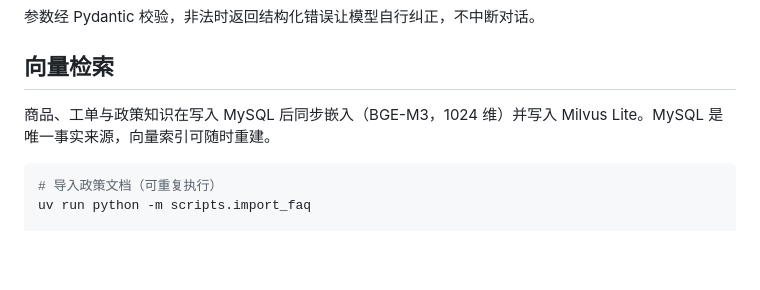
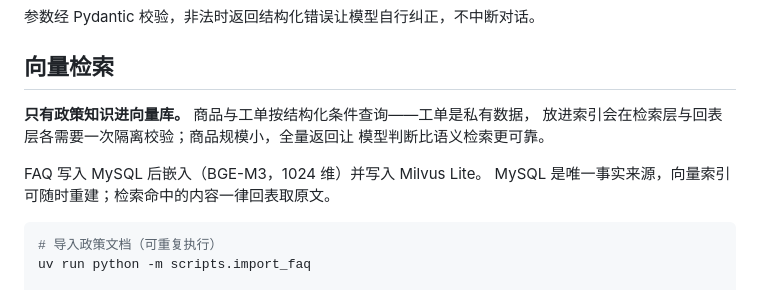
Before and after one commit to closetruth/ShopPilot, a Markdown page: README.md, the part around the change. Drawn GitHub-style; blank space fills up the shorter version.

Commit message:
docs: README 说明向量索引只覆盖 FAQ
Co-Authored-By: Claude Haiku 4.5 <noreply@anthropic.com>

````diff
--- a/README.md
+++ b/README.md
@@ -98,8 +98,12 @@ SSE 事件：
 
 ## 向量检索
 
-商品、工单与政策知识在写入 MySQL 后同步嵌入（BGE-M3，1024 维）并写入
-Milvus Lite。MySQL 是唯一事实来源，向量索引可随时重建。
+**只有政策知识进向量库。** 商品与工单按结构化条件查询——工单是私有数据，
+放进索引会在检索层与回表层各需要一次隔离校验；商品规模小，全量返回让
+模型判断比语义检索更可靠。
+
+FAQ 写入 MySQL 后嵌入（BGE-M3，1024 维）并写入 Milvus Lite。
+MySQL 是唯一事实来源，向量索引可随时重建；检索命中的内容一律回表取原文。
 
 ```bash
 # 导入政策文档（可重复执行）
````
